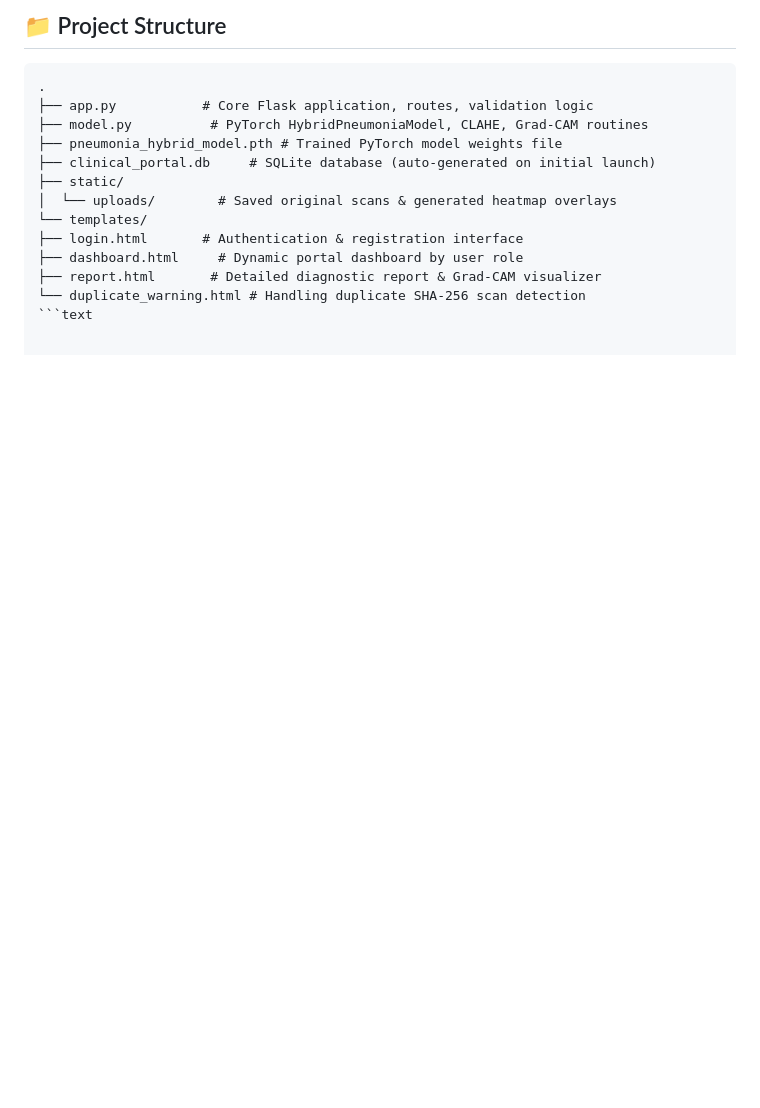
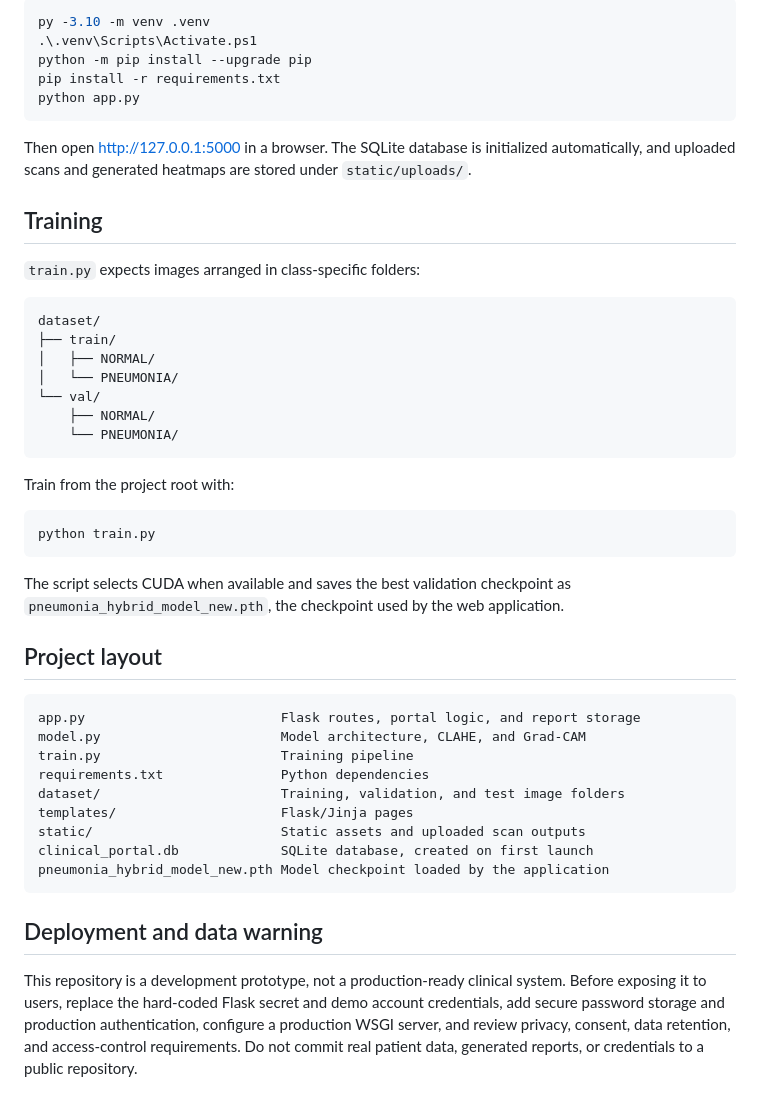
Before and after one commit to nithin2006-L/AI_pneumonia_detection, a Markdown page: README.md, the part around one of its changes. GitHub-like rendering; blank space fills up the shorter version.

````diff
--- a/README.md
+++ b/README.md
@@ -46,17 +28,50 @@ pip install flask torch torchvision pillow numpy opencv-python
 
-## 📁 Project Structure
+```powershell
+py -3.10 -m venv .venv
+.\.venv\Scripts\Activate.ps1
+python -m pip install --upgrade pip
+pip install -r requirements.txt
+python app.py
+```
+
+Then open [http://127.0.0.1:5000](http://127.0.0.1:5000) in a browser. The SQLite database is initialized automatically, and uploaded scans and generated heatmaps are stored under `static/uploads/`.
+
+## Training
+
+`train.py` expects images arranged in class-specific folders:
 
 ```text
-.
-├── app.py           # Core Flask application, routes, validation logic
-├── model.py          # PyTorch HybridPneumoniaModel, CLAHE, Grad-CAM routines
-├── pneumonia_hybrid_model.pth # Trained PyTorch model weights file
-├── clinical_portal.db     # SQLite database (auto-generated on initial launch)
-├── static/
-│  └── uploads/        # Saved original scans & generated heatmap overlays
-└── templates/
-├── login.html       # Authentication & registration interface
-├── dashboard.html     # Dynamic portal dashboard by user role
-├── report.html       # Detailed diagnostic report & Grad-CAM visualizer
-└── duplicate_warning.html # Handling duplicate SHA-256 scan detection
+dataset/
+├── train/
+│   ├── NORMAL/
+│   └── PNEUMONIA/
+└── val/
+    ├── NORMAL/
+    └── PNEUMONIA/
+```
+
+Train from the project root with:
+
+```powershell
+python train.py
+```
+
+The script selects CUDA when available and saves the best validation checkpoint as `pneumonia_hybrid_model_new.pth`, the checkpoint used by the web application.
+
+## Project layout
+
 ```text
+app.py                         Flask routes, portal logic, and report storage
+model.py                       Model architecture, CLAHE, and Grad-CAM
+train.py                       Training pipeline
+requirements.txt               Python dependencies
+dataset/                       Training, validation, and test image folders
+templates/                     Flask/Jinja pages
+static/                        Static assets and uploaded scan outputs
+clinical_portal.db             SQLite database, created on first launch
+pneumonia_hybrid_model_new.pth Model checkpoint loaded by the application
+```
+
+## Deployment and data warning
+
+This repository is a development prototype, not a production-ready clinical system. Before exposing it to users, replace the hard-coded Flask secret and demo account credentials, add secure password storage and production authentication, configure a production WSGI server, and review privacy, consent, data retention, and access-control requirements. Do not commit real patient data, generated reports, or credentials to a public repository.
````
Also changed, not shown: other parts of README.md (+18 -36 lines).
